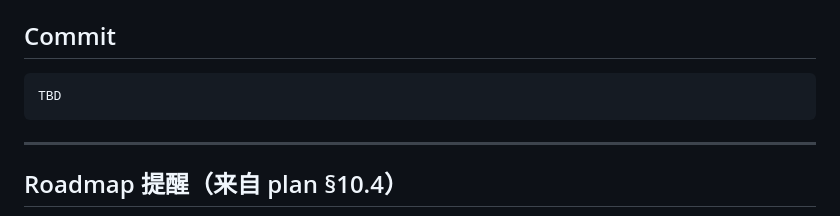
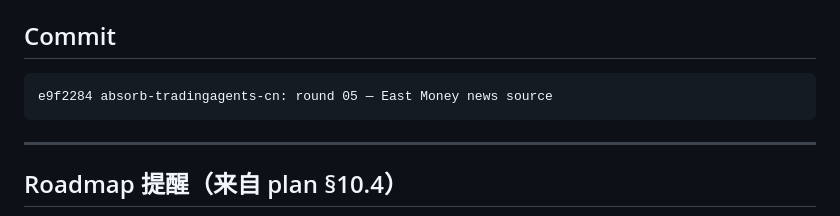
Before and after one commit to LeslieMiau/TradingCat, a Markdown page: .handoff/round-05-eastmoney-news.md, the part around the change. Rendered like a GitHub page.

Commit message:
absorb-tradingagents-cn: backfill round 05 commit hash in handoff doc
Record the Round 05 implementation commit in the handoff index and round document.

Co-authored-by: Codex <noreply@openai.com>

````diff
--- a/.handoff/round-05-eastmoney-news.md
+++ b/.handoff/round-05-eastmoney-news.md
@@ -92,7 +92,7 @@ Round 06 进入 P2.2：新增财联社 RSS / Finnhub / Alpha Vantage 资讯源
 ## Commit
 
 ```
-TBD
+e9f2284 absorb-tradingagents-cn: round 05 — East Money news source
 ```
 
 ---
````
Also changed, not shown: .handoff/index.md (+1 -1 lines).
